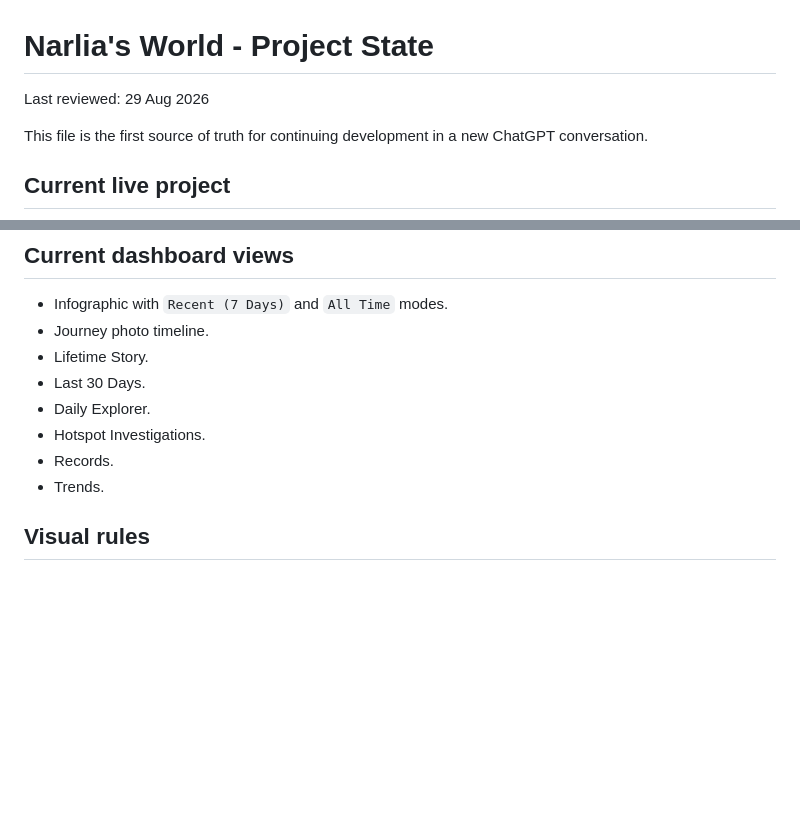
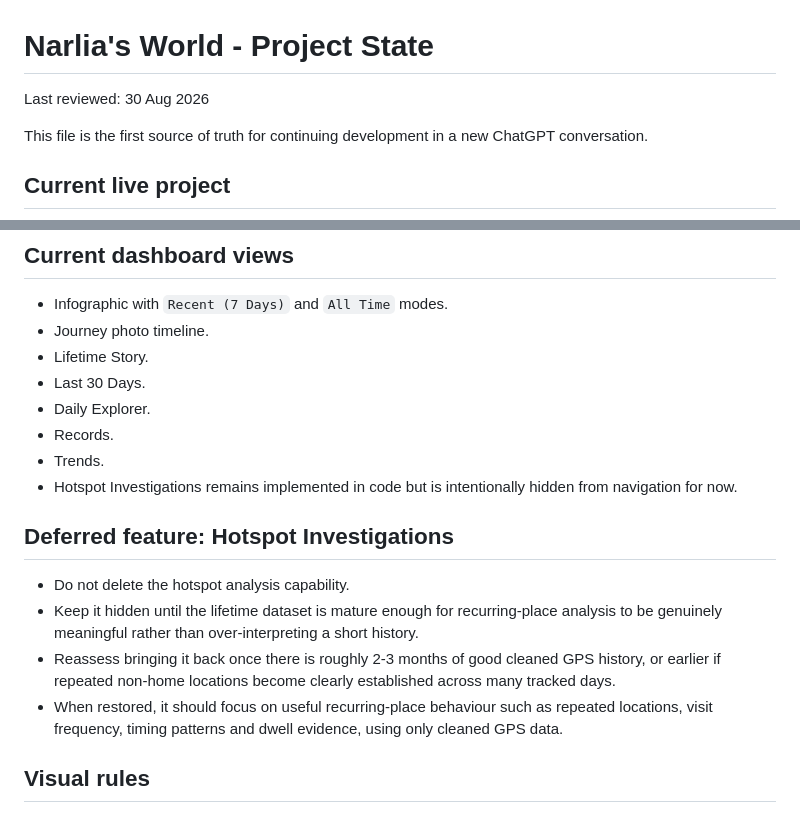
Before and after one commit to dsainsbury-dotcom/Narlia, a Markdown page: PROJECT_STATE.md, 2 parts joined by grey strips. Rendered like a GitHub page; blank space fills up the shorter version.

Commit message:
Record hotspot deferral and future reintroduction trigger

```diff
--- a/PROJECT_STATE.md
+++ b/PROJECT_STATE.md
@@ -1,6 +1,6 @@
 # Narlia's World - Project State
 
-Last reviewed: 29 Aug 2026
+Last reviewed: 30 Aug 2026
 
 This file is the first source of truth for continuing development in a new ChatGPT conversation.
 
@@ -43,9 +43,16 @@ On every new GPX upload, do this without waiting for a second instruction:
 - Lifetime Story.
 - Last 30 Days.
 - Daily Explorer.
-- Hotspot Investigations.
 - Records.
 - Trends.
+- Hotspot Investigations remains implemented in code but is intentionally hidden from navigation for now.
+
+## Deferred feature: Hotspot Investigations
+
+- Do not delete the hotspot analysis capability.
+- Keep it hidden until the lifetime dataset is mature enough for recurring-place analysis to be genuinely meaningful rather than over-interpreting a short history.
+- Reassess bringing it back once there is roughly 2-3 months of good cleaned GPS history, or earlier if repeated non-home locations become clearly established across many tracked days.
+- When restored, it should focus on useful recurring-place behaviour such as repeated locations, visit frequency, timing patterns and dwell evidence, using only cleaned GPS data.
 
 ## Visual rules
 
```
